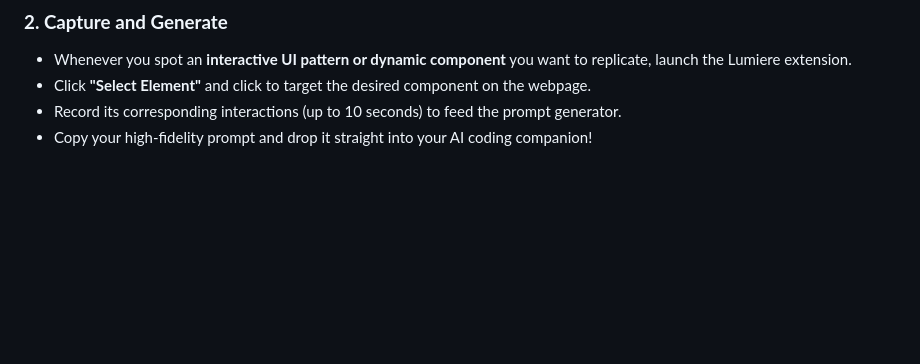
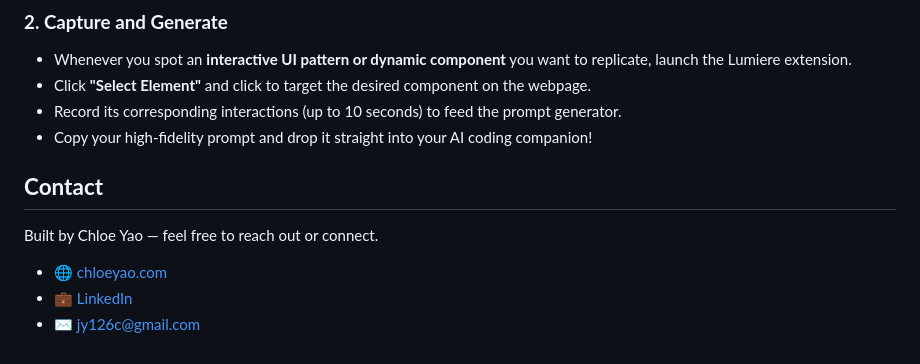
Before and after one commit to chloejingeyao/lumiere-interaction2prompt, a Markdown page: README.md, the part around the change. Rendered like a GitHub page; blank space fills up the shorter version.

Commit message:
Add contact section to README

```diff
--- a/README.md
+++ b/README.md
@@ -48,3 +48,11 @@ Before your first capture, configure the API key for your preferred model within
 * Click **"Select Element"** and click to target the desired component on the webpage.
 * Record its corresponding interactions (up to 10 seconds) to feed the prompt generator.
 * Copy your high-fidelity prompt and drop it straight into your AI coding companion\!
+
+## **Contact**
+
+Built by Chloe Yao — feel free to reach out or connect.
+
+* 🌐 [chloeyao.com](https://chloeyao.com/)
+* 💼 [LinkedIn](https://www.linkedin.com/in/jychloe/)
+* ✉️ [jy126c@gmail.com](mailto:jy126c@gmail.com)
```
